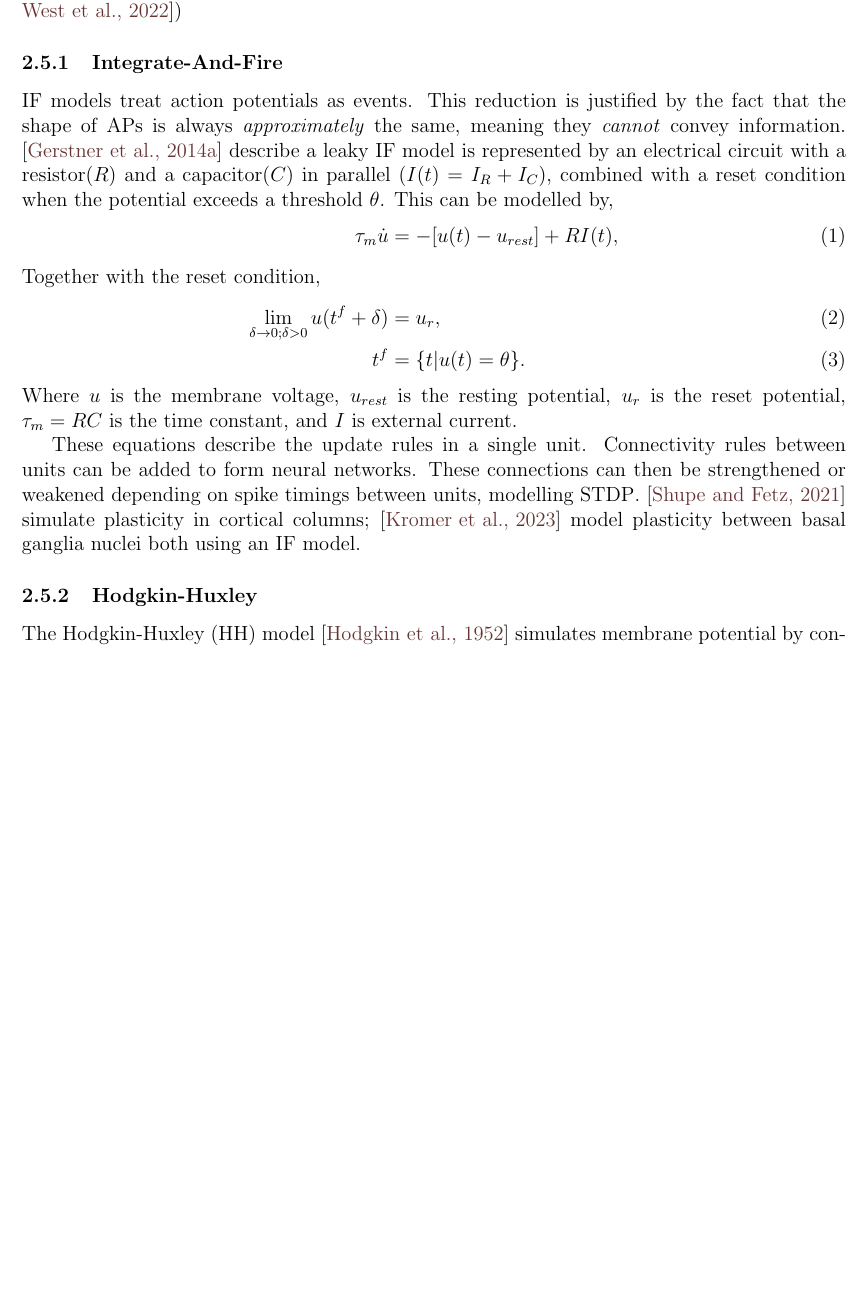
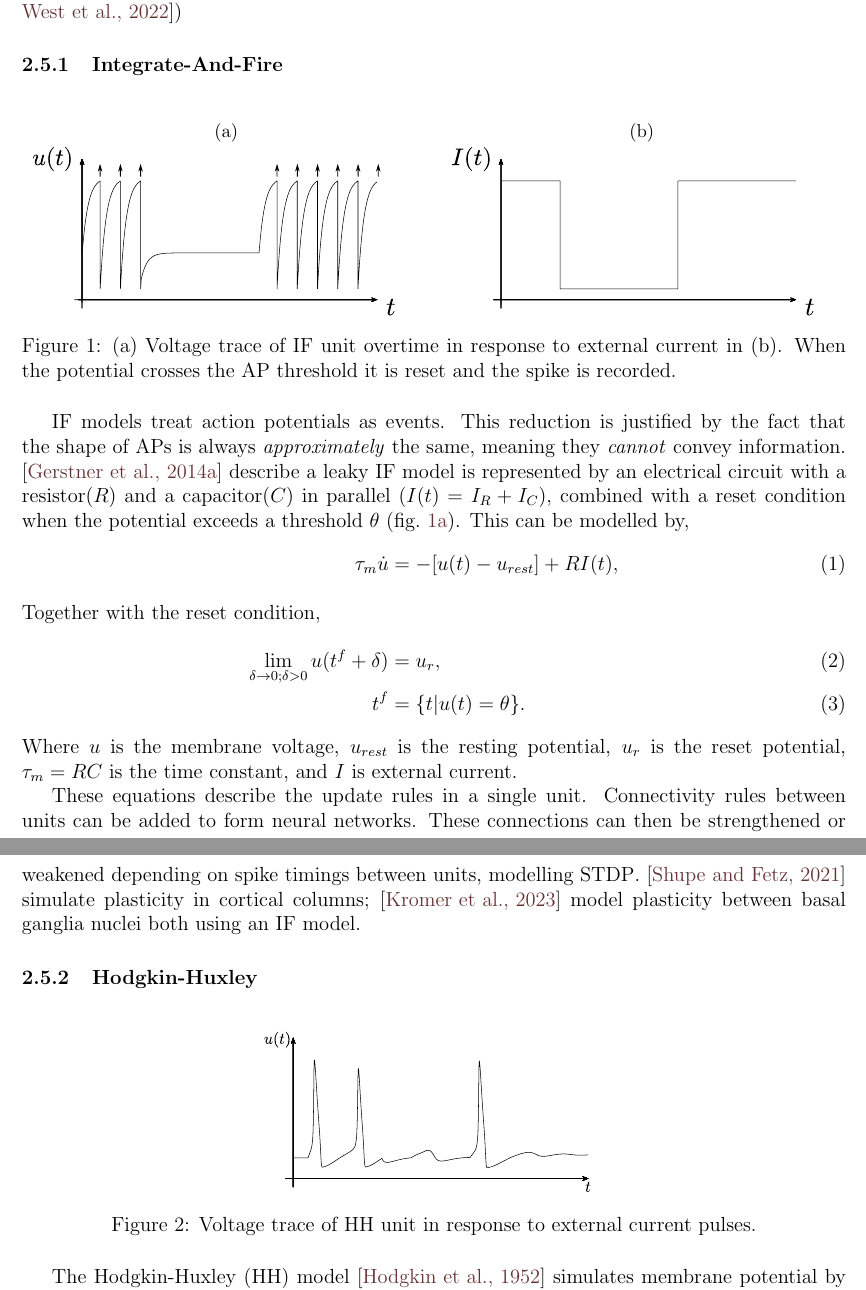
Before and after one commit to NemoInfo/plasticity, a LaTeX document (planning_report/main.tex): part of page 5 of 11 before the commit and two parts of pages 5 and 6 of 12 after it, the two joined at a grey line, cut so that both start at the same text, the shorter picture padded with empty space. The pictures show the PDF file planning_report/main.pdf that the author committed with the source.

Commit message:
Add HH and IF figures

```diff
--- a/planning_report/main.tex
+++ b/planning_report/main.tex
@@ -226,12 +229,30 @@ and connect these clusters with population-level connectivity rules. (e.g.
 
 % Neuron-level
 \subsubsection{Integrate-And-Fire}
+\begin{figure*}[ht]
+	\centering
+	\begin{subfigure}[t]{0.48\textwidth}
+		\centering
+		\caption{}
+		\includesvg[height=1.4in]{figs/ifu}
+		\label{fig:ifu}
+	\end{subfigure}
+	~
+	\begin{subfigure}[t]{0.48\textwidth}
+		\centering
+		\caption{}
+		\includesvg[height=1.4in]{figs/ifi}
+	\end{subfigure}
+	\caption{(a) Voltage trace of IF unit overtime in response to external current in (b). When the potential crosses
+		the AP threshold it is reset and the spike is recorded.}
+\end{figure*}
+
 \acrshort{if} models treat action potentials as events.
 This reduction is justified by the fact that the shape of \acrshort{ap}s is always \textit{approximately}
 the same, meaning they \textit{cannot} convey information. \cite{gerstner2014if} describe a leaky \acrshort{if} model
 is represented by an electrical circuit with a resistor($R$) and a capacitor($C$) in parallel
 ($I(t) = I_R + I_C$), combined with a reset condition when the potential exceeds a threshold
-$\theta$.
+$\theta$ (\cref{fig:ifu}).
 This can be modelled by,
 \begin{align}
 	\tau_m \dot u                                           & = -[u(t) - u_{rest}] + RI(t),                                    \\
@@ -249,6 +270,13 @@ plasticity in cortical columns; \cite{kromer2023synaptic} model plasticity betwe
 nuclei both using an \acrshort{if} model.
 
 \subsubsection{Hodgkin-Huxley}
+
+\begin{figure*}[ht]
+	\centering
+	\includesvg[height=1.4in]{figs/hhu}
+	\caption{Voltage trace of HH unit in response to external current pulses.}
+\end{figure*}
+
 The \acrfull{hh} model \cite{hodgkin1952measurement} simulates membrane potential by
 considering the dynamics of different ion conductances.
 Each ion has a reversal potential at which the force of the electrical and chemical gradients
```
Also changed, not shown: planning_report/figs/hhu.svg (added), planning_report/figs/ifi.svg (added), planning_report/figs/ifu.svg (added), planning_report/main.pdf, planning_report/main.tex (3 more changed lines).
